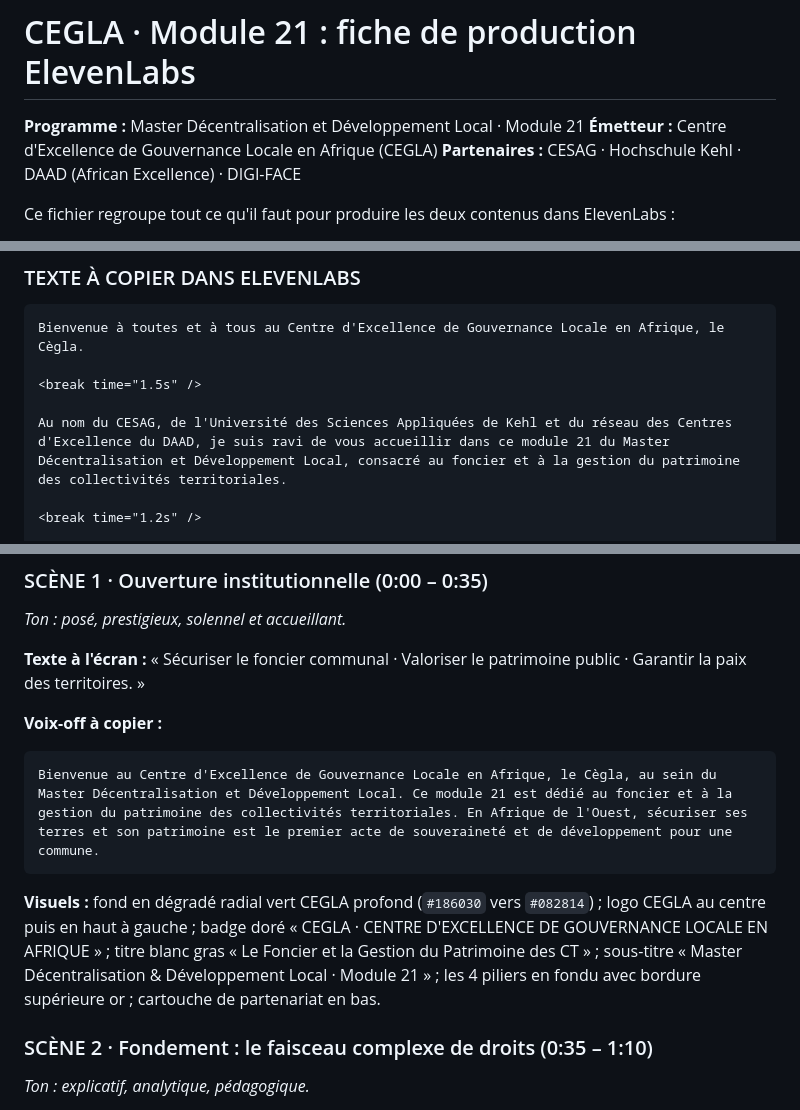
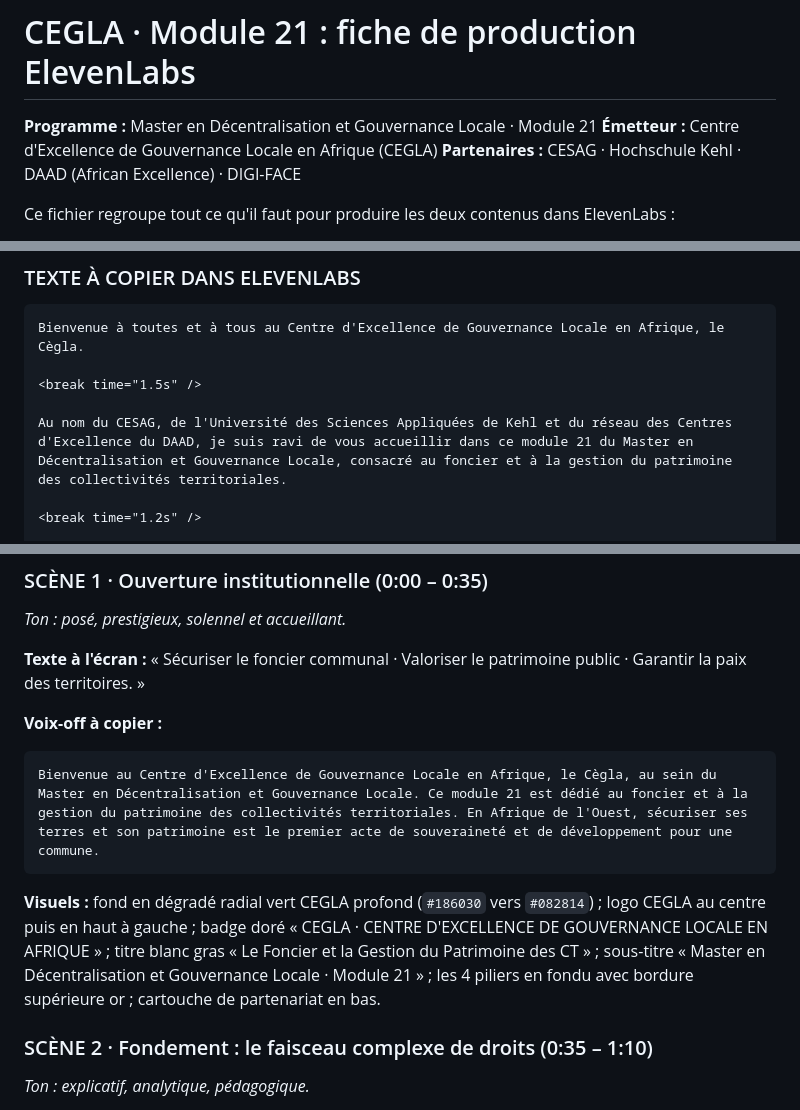
Before and after one commit to oscarkakpo-create/cockpitdigitalperso, a Markdown page: cegla/CEGLA_Fiche_ElevenLabs.md, 3 parts joined by grey strips. Rendered like a GitHub page.

Commit message:
CEGLA : correction du nom du master (Master en Décentralisation et Gouvernance Locale)
Co-Authored-By: Claude Sonnet 5.5 <noreply@anthropic.com>
Claude-Session: https://claude.ai/code/session_01AZgRxweyD1SFFhgVp53wR1

````diff
--- a/cegla/CEGLA_Fiche_ElevenLabs.md
+++ b/cegla/CEGLA_Fiche_ElevenLabs.md
@@ -1,6 +1,6 @@
 # CEGLA · Module 21 : fiche de production ElevenLabs
 
-**Programme :** Master Décentralisation et Développement Local · Module 21
+**Programme :** Master en Décentralisation et Gouvernance Locale · Module 21
 **Émetteur :** Centre d'Excellence de Gouvernance Locale en Afrique (CEGLA)
 **Partenaires :** CESAG · Hochschule Kehl · DAAD (African Excellence) · DIGI-FACE
 
@@ -38,7 +38,7 @@ Bienvenue à toutes et à tous au Centre d'Excellence de Gouvernance Locale en A
 
 <break time="1.5s" />
 
-Au nom du CESAG, de l'Université des Sciences Appliquées de Kehl et du réseau des Centres d'Excellence du DAAD, je suis ravi de vous accueillir dans ce module 21 du Master Décentralisation et Développement Local, consacré au foncier et à la gestion du patrimoine des collectivités territoriales.
+Au nom du CESAG, de l'Université des Sciences Appliquées de Kehl et du réseau des Centres d'Excellence du DAAD, je suis ravi de vous accueillir dans ce module 21 du Master en Décentralisation et Gouvernance Locale, consacré au foncier et à la gestion du patrimoine des collectivités territoriales.
 
 <break time="1.2s" />
 
@@ -101,10 +101,10 @@ Réglages : les mêmes que pour la capsule audio (Multilingual v2, voix Tony, St
 
 **Voix-off à copier :**
 ```
-Bienvenue au Centre d'Excellence de Gouvernance Locale en Afrique, le Cègla, au sein du Master Décentralisation et Développement Local. Ce module 21 est dédié au foncier et à la gestion du patrimoine des collectivités territoriales. En Afrique de l'Ouest, sécuriser ses terres et son patrimoine est le premier acte de souveraineté et de développement pour une commune.
+Bienvenue au Centre d'Excellence de Gouvernance Locale en Afrique, le Cègla, au sein du Master en Décentralisation et Gouvernance Locale. Ce module 21 est dédié au foncier et à la gestion du patrimoine des collectivités territoriales. En Afrique de l'Ouest, sécuriser ses terres et son patrimoine est le premier acte de souveraineté et de développement pour une commune.
 ```
 
-**Visuels :** fond en dégradé radial vert CEGLA profond (`#186030` vers `#082814`) ; logo CEGLA au centre puis en haut à gauche ; badge doré « CEGLA · CENTRE D'EXCELLENCE DE GOUVERNANCE LOCALE EN AFRIQUE » ; titre blanc gras « Le Foncier et la Gestion du Patrimoine des CT » ; sous-titre « Master Décentralisation & Développement Local · Module 21 » ; les 4 piliers en fondu avec bordure supérieure or ; cartouche de partenariat en bas.
+**Visuels :** fond en dégradé radial vert CEGLA profond (`#186030` vers `#082814`) ; logo CEGLA au centre puis en haut à gauche ; badge doré « CEGLA · CENTRE D'EXCELLENCE DE GOUVERNANCE LOCALE EN AFRIQUE » ; titre blanc gras « Le Foncier et la Gestion du Patrimoine des CT » ; sous-titre « Master en Décentralisation et Gouvernance Locale · Module 21 » ; les 4 piliers en fondu avec bordure supérieure or ; cartouche de partenariat en bas.
 
 ### SCÈNE 2 · Fondement : le faisceau complexe de droits (0:35 – 1:10)
 *Ton : explicatif, analytique, pédagogique.*
````
